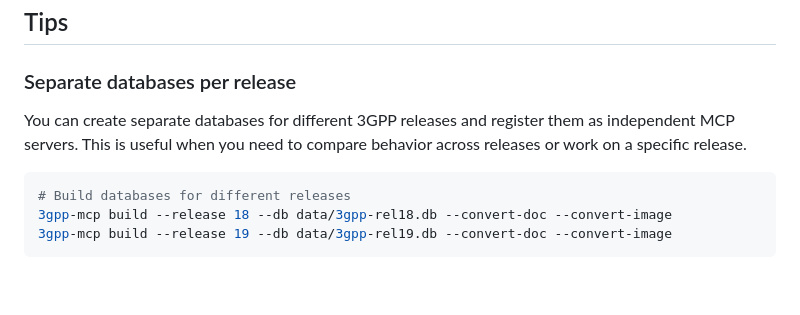
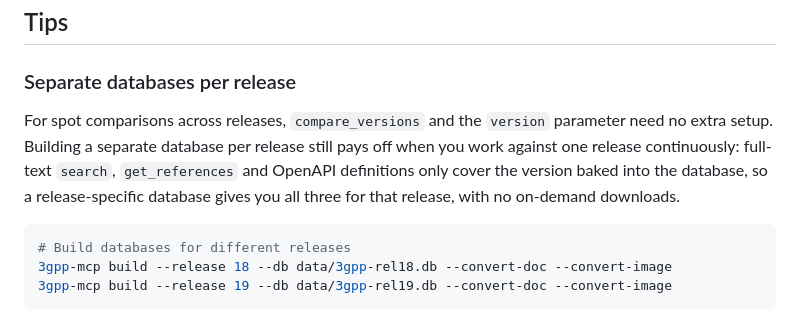
Before and after one commit to higebu/3gpp-mcp, a Markdown page: README.md, the part around the change. Rendered like a GitHub page; blank space fills up the shorter version.

Commit message:
docs: clarify when separate per-release databases help

````diff
--- a/README.md
+++ b/README.md
@@ -350,7 +350,7 @@ old output until rebuilt with `3gpp-mcp build` (or `make build-db`).
 
 ### Separate databases per release
 
-You can create separate databases for different 3GPP releases and register them as independent MCP servers. This is useful when you need to compare behavior across releases or work on a specific release.
+For spot comparisons across releases, `compare_versions` and the `version` parameter need no extra setup. Building a separate database per release still pays off when you work against one release continuously: full-text `search`, `get_references` and OpenAPI definitions only cover the version baked into the database, so a release-specific database gives you all three for that release, with no on-demand downloads.
 
 ```bash
 # Build databases for different releases
````
